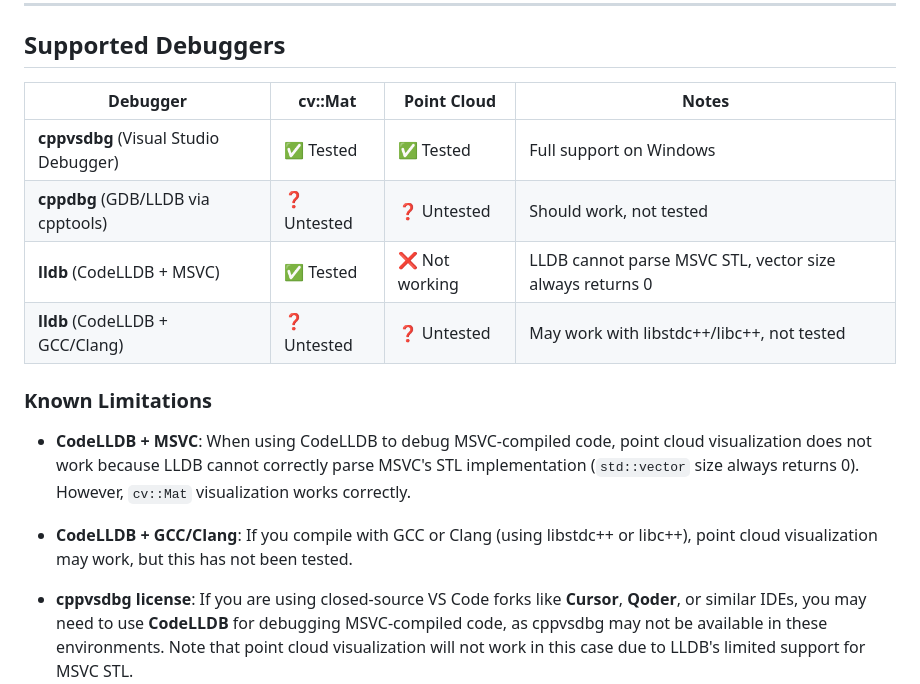
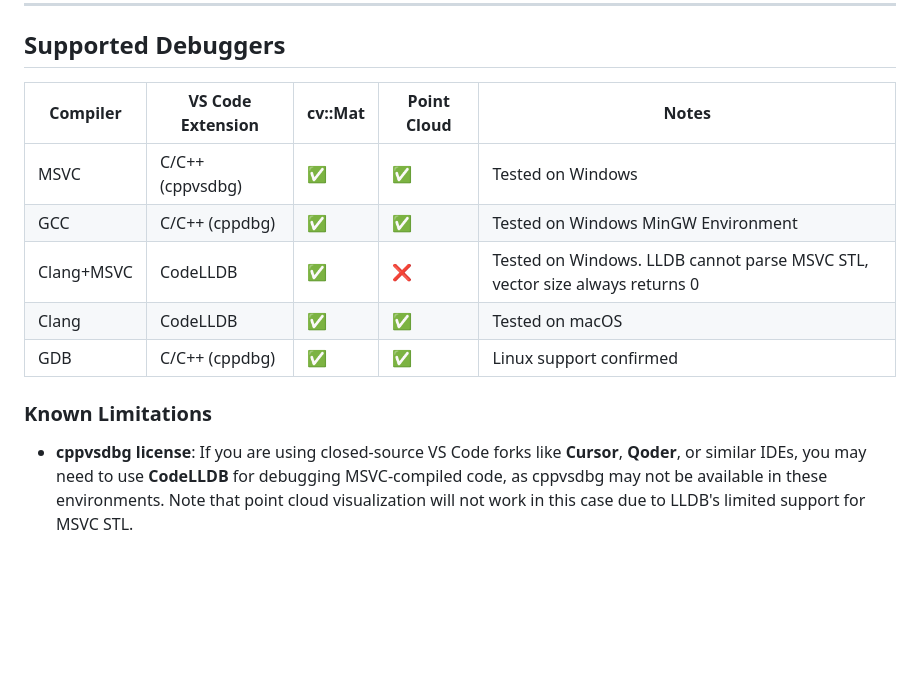
Before and after one commit to dull-bird/cv_debug_mate_cpp, a Markdown page: README.md, the part around one of its changes. GitHub-like rendering; blank space fills up the shorter version.

```diff
--- a/README.md
+++ b/README.md
@@ -42,18 +42,15 @@ A Visual Studio Code extension for visualizing OpenCV data structures during C++
 
 ## Supported Debuggers
 
-| Debugger | cv::Mat | Point Cloud | Notes |
-|----------|---------|-------------|-------|
-| **cppvsdbg** (Visual Studio Debugger) | ✅ Tested | ✅ Tested | Full support on Windows |
-| **cppdbg** (GDB/LLDB via cpptools) | ❓ Untested | ❓ Untested | Should work, not tested |
-| **lldb** (CodeLLDB + MSVC) | ✅ Tested | ❌ Not working | LLDB cannot parse MSVC STL, vector size always returns 0 |
-| **lldb** (CodeLLDB + GCC/Clang) | ❓ Untested | ❓ Untested | May work with libstdc++/libc++, not tested |
+| Compiler| VS Code Extension | cv::Mat | Point Cloud | Notes |
+|-----|----|---------|-------------|-------|
+| MSVC | C/C++ (cppvsdbg) | ✅ | ✅ | Tested on Windows |
+|GCC | C/C++ (cppdbg) |✅ | ✅ | Tested on Windows MinGW Environment |
+| Clang+MSVC | CodeLLDB | ✅ | ❌ | Tested on Windows. LLDB cannot parse MSVC STL, vector size always returns 0 |
+| Clang |  CodeLLDB | ✅ | ✅ | Tested on macOS |
+| GDB | C/C++ (cppdbg) | ✅ | ✅ | Linux support confirmed |
 
 ### Known Limitations
-
-- **CodeLLDB + MSVC**: When using CodeLLDB to debug MSVC-compiled code, point cloud visualization does not work because LLDB cannot correctly parse MSVC's STL implementation (`std::vector` size always returns 0). However, `cv::Mat` visualization works correctly.
-
-- **CodeLLDB + GCC/Clang**: If you compile with GCC or Clang (using libstdc++ or libc++), point cloud visualization may work, but this has not been tested.
 
 - **cppvsdbg license**: If you are using closed-source VS Code forks like **Cursor**, **Qoder**, or similar IDEs, you may need to use **CodeLLDB** for debugging MSVC-compiled code, as cppvsdbg may not be available in these environments. Note that point cloud visualization will not work in this case due to LLDB's limited support for MSVC STL.
 
```
Also changed, not shown: other parts of README.md (+29 -8 lines), README_CN.md (+41 -23 lines).
